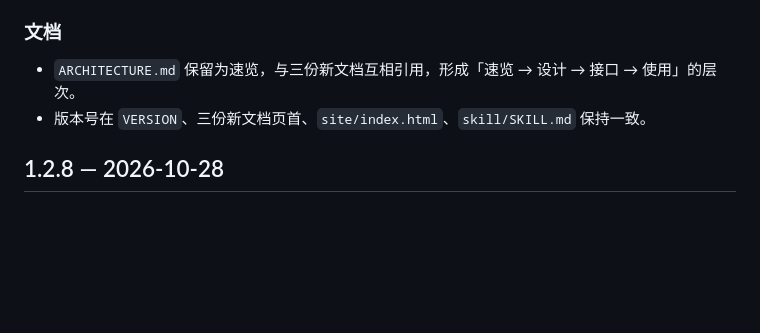
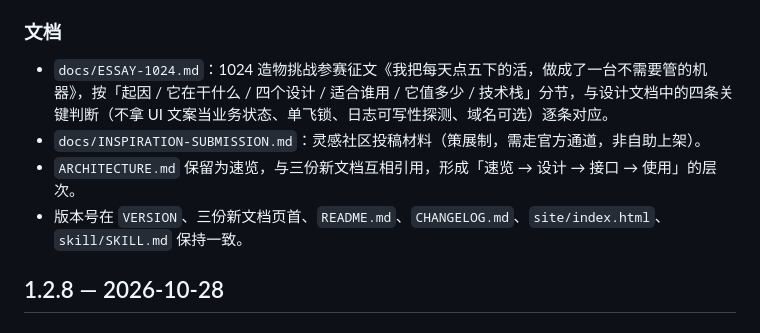
Before and after one commit to yanningxx/buddy-keeper, a Markdown page: CHANGELOG.md, the part around the change. GitHub-like rendering; blank space fills up the shorter version.

Commit message:
chore(1.2.9): 文档索引补充 1024 参赛征文入口

```diff
--- a/CHANGELOG.md
+++ b/CHANGELOG.md
@@ -19,8 +19,10 @@
 
 ### 文档
 
+- `docs/ESSAY-1024.md`：1024 造物挑战参赛征文《我把每天点五下的活，做成了一台不需要管的机器》，按「起因 / 它在干什么 / 四个设计 / 适合谁用 / 它值多少 / 技术栈」分节，与设计文档中的四条关键判断（不拿 UI 文案当业务状态、单飞锁、日志可写性探测、域名可选）逐条对应。
+- `docs/INSPIRATION-SUBMISSION.md`：灵感社区投稿材料（策展制，需走官方通道，非自助上架）。
 - `ARCHITECTURE.md` 保留为速览，与三份新文档互相引用，形成「速览 → 设计 → 接口 → 使用」的层次。
-- 版本号在 `VERSION`、三份新文档页首、`site/index.html`、`skill/SKILL.md` 保持一致。
+- 版本号在 `VERSION`、三份新文档页首、`README.md`、`CHANGELOG.md`、`site/index.html`、`skill/SKILL.md` 保持一致。
 
 ## 1.2.8 — 2026-10-28
 
```
